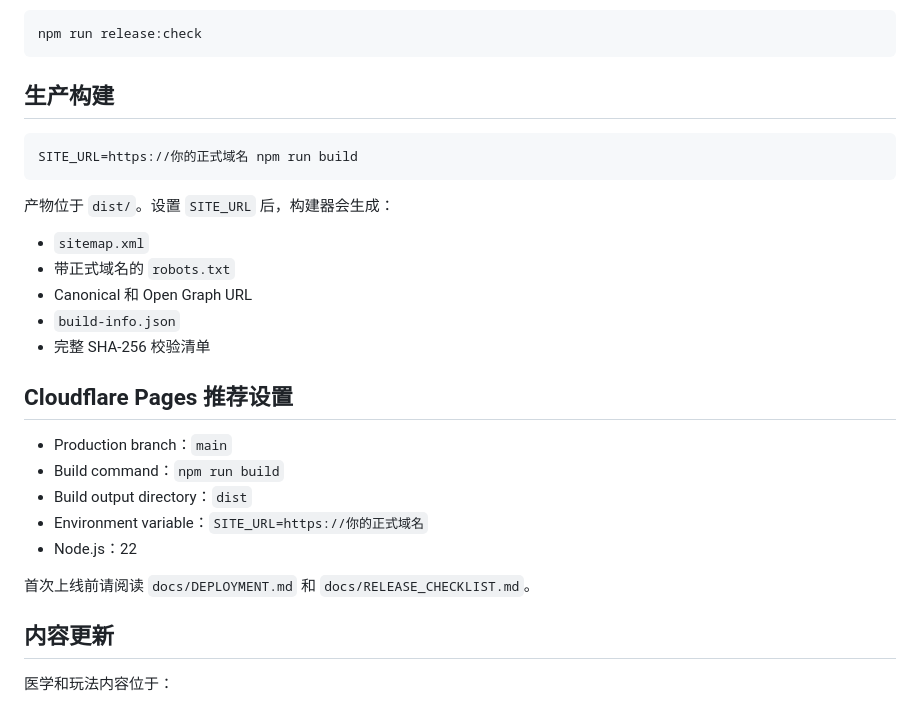
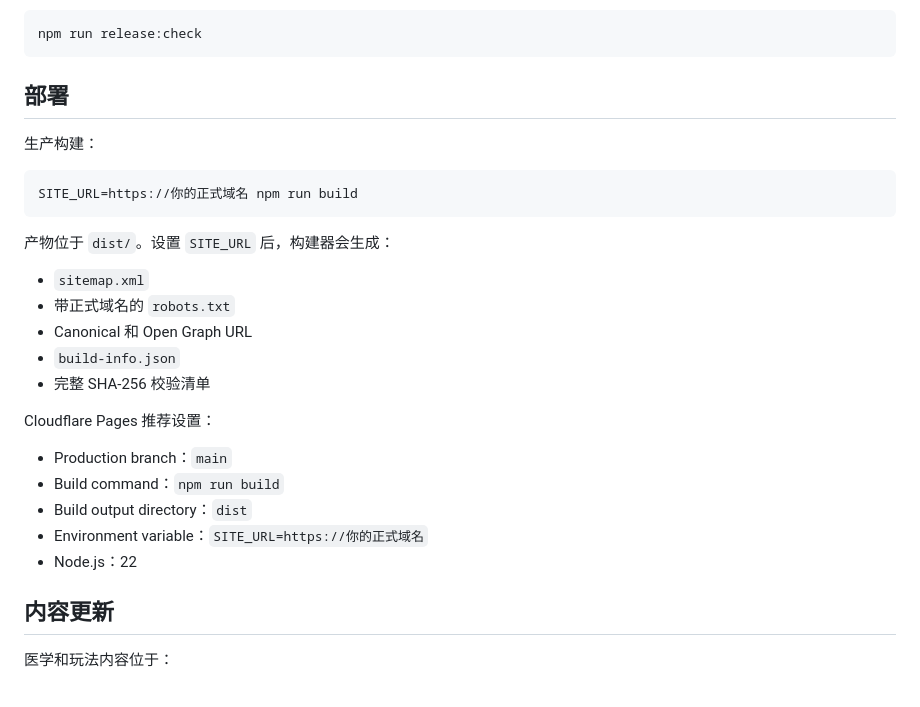
Before and after one commit to heyhey-yoyo/CRC-Game, a Markdown page: README.md, the part around one of its changes. Drawn GitHub-style.

````diff
--- a/README.md
+++ b/README.md
@@ -52,7 +45,9 @@ npm run test:browser
 npm run release:check
 ```
 
-## 生产构建
+## 部署
+
+生产构建：
 
 ```bash
 SITE_URL=https://你的正式域名 npm run build
@@ -66,15 +61,13 @@ SITE_URL=https://你的正式域名 npm run build
 - `build-info.json`
 - 完整 SHA-256 校验清单
 
-## Cloudflare Pages 推荐设置
+Cloudflare Pages 推荐设置：
 
 - Production branch：`main`
 - Build command：`npm run build`
 - Build output directory：`dist`
 - Environment variable：`SITE_URL=https://你的正式域名`
 - Node.js：22
-
-首次上线前请阅读 `docs/DEPLOYMENT.md` 和 `docs/RELEASE_CHECKLIST.md`。
 
 ## 内容更新
 
````
Also changed, not shown: other parts of README.md (+12 -44 lines), AGENTS.md (+18 -19 lines).
